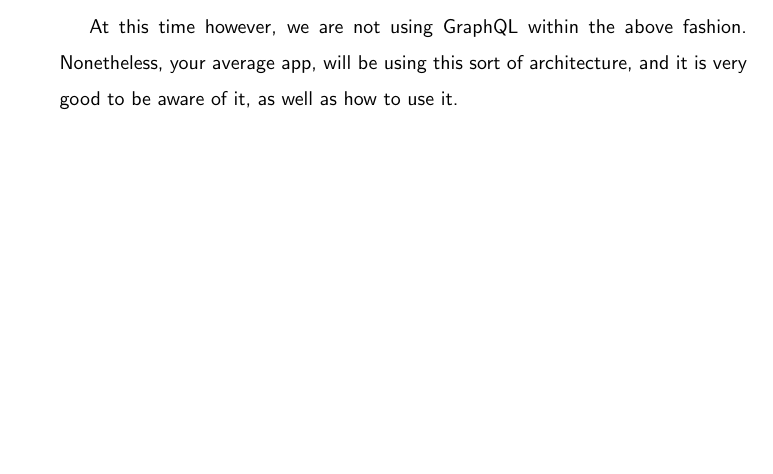
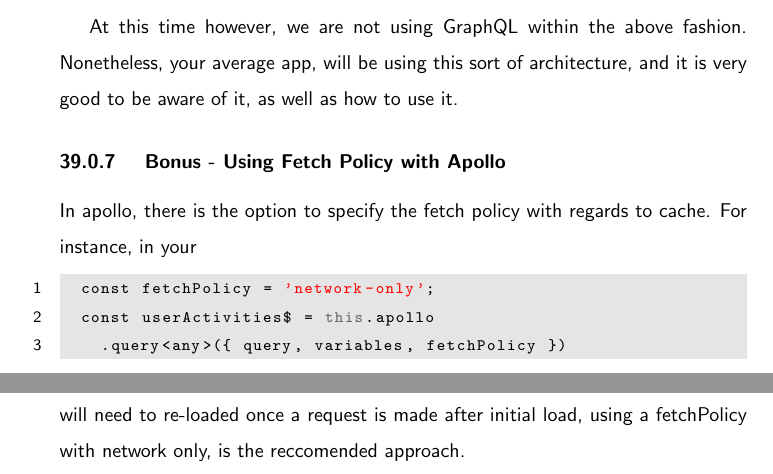
Before and after one commit to razroo/angular-content, a LaTeX document (main.tex, which reads apollo/using-apollo-with-ngrx/using-apollo-with-ngrx.tex): part of page 115 of 175 before the commit and two parts of pages 115 and 116 of 176 after it, the two joined at a grey line, cut so that both start at the same text, the shorter picture padded with empty space. Compiled offline with pdfLaTeX.

Commit message:
Add section with fetch policy to the chapter for using apollo with ngrx.

```diff
--- a/apollo/using-apollo-with-ngrx/using-apollo-with-ngrx.tex
+++ b/apollo/using-apollo-with-ngrx/using-apollo-with-ngrx.tex
@@ -98,3 +98,17 @@
 At this time however, we are not using GraphQL within the above fashion.
 Nonetheless, your average app, will be using this sort of architecture, and it
 is very good to be aware of it, as well as how to use it.
+
+\subsubsection{ Bonus - Using Fetch Policy with Apollo }
+In apollo, there is the option to specify the fetch policy with regards to
+cache. For instance, in your
+
+\begin{lstlisting}
+  const fetchPolicy = 'network-only';
+  const userActivities$ = this.apollo
+    .query<any>({ query, variables, fetchPolicy })
+\end{lstlisting}
+
+Doing the above, will not cache your query. Therefore, if you have data, which
+will need to re-loaded once a request is made after initial load, using a
+fetchPolicy with network only, is the reccomended approach.
```
